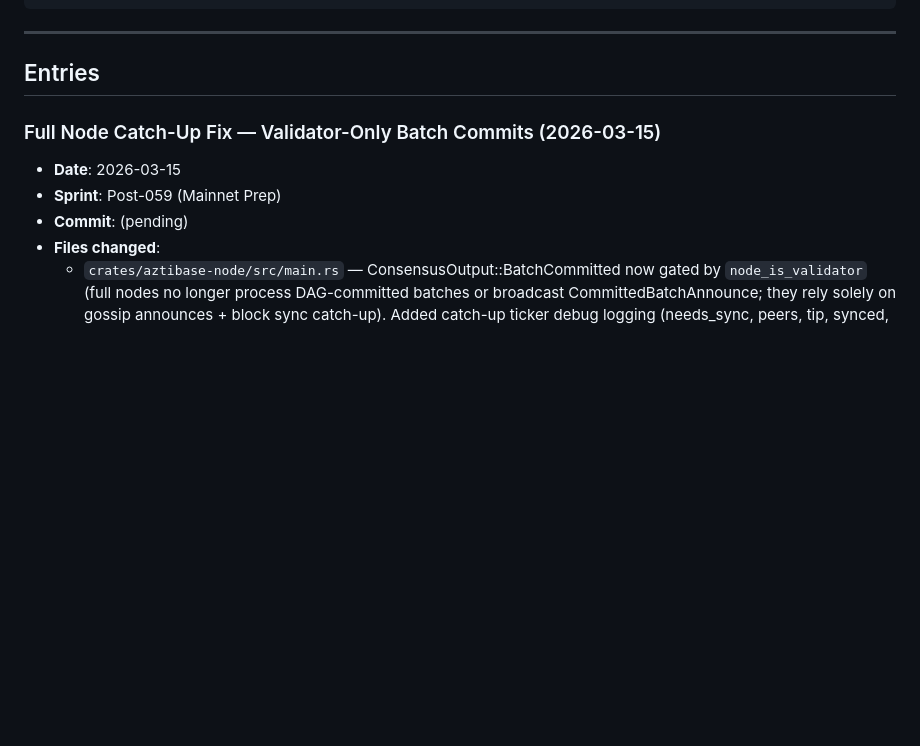
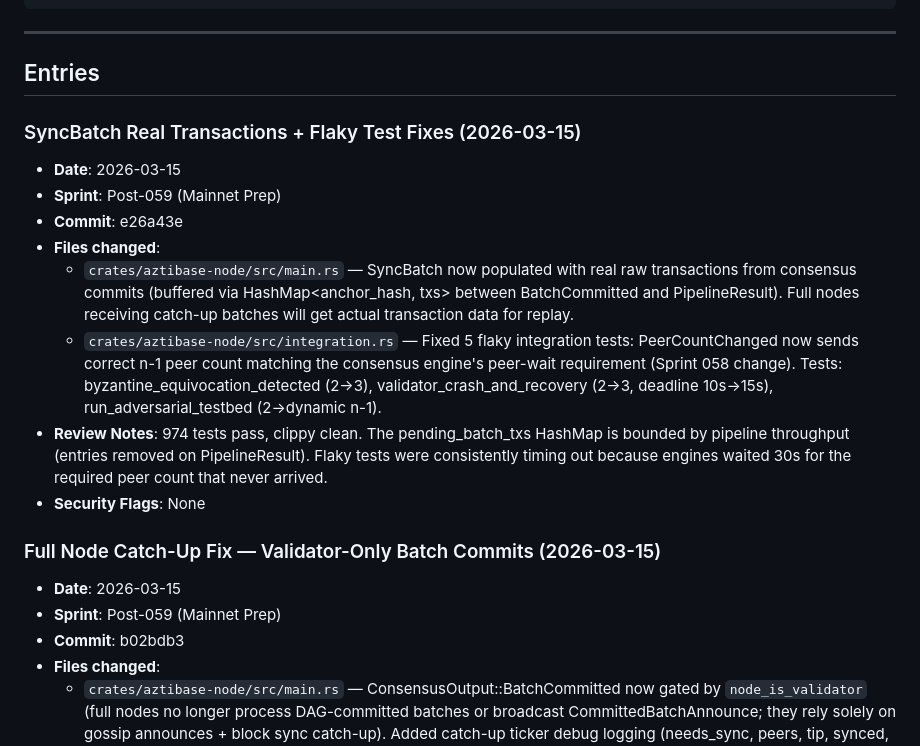
Before and after one commit to aztibase/aztibase-node, a Markdown page: blockchain-project/BUILD_LOG.md, the part around the change. Rendered like a GitHub page; blank space fills up the shorter version.

Commit message:
docs: BUILD_LOG + CHANGELOG for SyncBatch and test fixes
Co-Authored-By: Claude Opus 4.6 <noreply@anthropic.com>

```diff
--- a/blockchain-project/BUILD_LOG.md
+++ b/blockchain-project/BUILD_LOG.md
@@ -21,10 +21,20 @@ Entries are prepended (newest first).
 
 ## Entries
 
+### SyncBatch Real Transactions + Flaky Test Fixes (2026-03-15)
+- **Date**: 2026-03-15
+- **Sprint**: Post-059 (Mainnet Prep)
+- **Commit**: e26a43e
+- **Files changed**:
+  - `crates/aztibase-node/src/main.rs` — SyncBatch now populated with real raw transactions from consensus commits (buffered via HashMap<anchor_hash, txs> between BatchCommitted and PipelineResult). Full nodes receiving catch-up batches will get actual transaction data for replay.
+  - `crates/aztibase-node/src/integration.rs` — Fixed 5 flaky integration tests: PeerCountChanged now sends correct n-1 peer count matching the consensus engine's peer-wait requirement (Sprint 058 change). Tests: byzantine_equivocation_detected (2→3), validator_crash_and_recovery (2→3, deadline 10s→15s), run_adversarial_testbed (2→dynamic n-1).
+- **Review Notes**: 974 tests pass, clippy clean. The pending_batch_txs HashMap is bounded by pipeline throughput (entries removed on PipelineResult). Flaky tests were consistently timing out because engines waited 30s for the required peer count that never arrived.
+- **Security Flags**: None
+
 ### Full Node Catch-Up Fix — Validator-Only Batch Commits (2026-03-15)
 - **Date**: 2026-03-15
 - **Sprint**: Post-059 (Mainnet Prep)
-- **Commit**: (pending)
+- **Commit**: b02bdb3
 - **Files changed**:
   - `crates/aztibase-node/src/main.rs` — ConsensusOutput::BatchCommitted now gated by `node_is_validator` (full nodes no longer process DAG-committed batches or broadcast CommittedBatchAnnounce; they rely solely on gossip announces + block sync catch-up). Added catch-up ticker debug logging (needs_sync, peers, tip, synced, batch_index).
 - **Review Notes**: Fixed root cause of catch-up not triggering in previous build — full nodes were processing consensus-committed batches (creating 3× duplicate batches from all validators' DAG commits), which both inflated batch_index and interfered with block sync state tracking. Now full nodes get batches from two clean paths only: (1) historical catch-up via block sync request-response, (2) live following via gossipsub CommittedBatchAnnounce. Validated on live testnet: full node synced 0→434 batches in ~45s (50/request, ~3ms round-trip), then continued following live. Clippy clean, fmt clean.
```
Also changed, not shown: CHANGELOG.md (+8 -0 lines).
